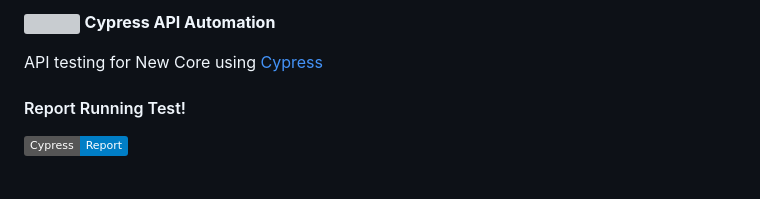
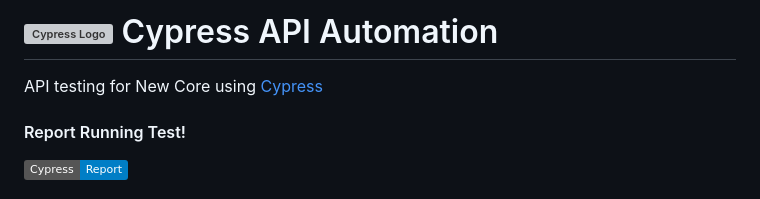
Before and after one commit to mrdhwnkml/api-cypress, a Markdown page: README.md, the part around the change. GitHub-like rendering; badges without logos; grey boxes are pictures that could not be loaded.

Commit message:
rollback

```diff
--- a/README.md
+++ b/README.md
@@ -1,5 +1,4 @@
-<img src="https://github.com/user-attachments/assets/8cb287db-2de6-4775-b8f0-6e3666aa31bd" width="50" height="50"> **Cypress API Automation**
-
+# <img src="https://github.com/user-attachments/assets/8cb287db-2de6-4775-b8f0-6e3666aa31bd" alt="Cypress Logo" width="50" height="50" /> Cypress API Automation
 
 API testing for New Core using [Cypress](https://cypress.io)
 
```
